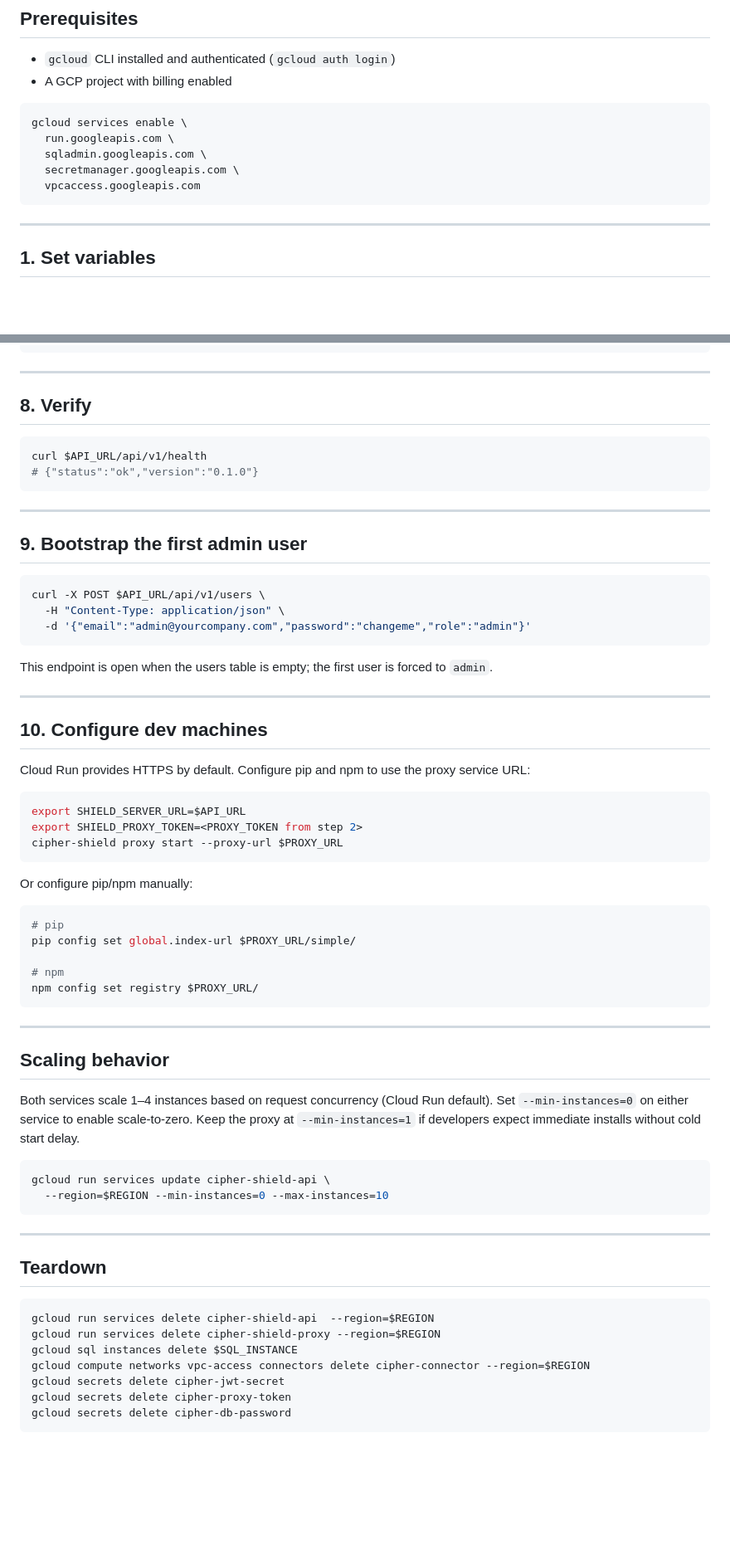
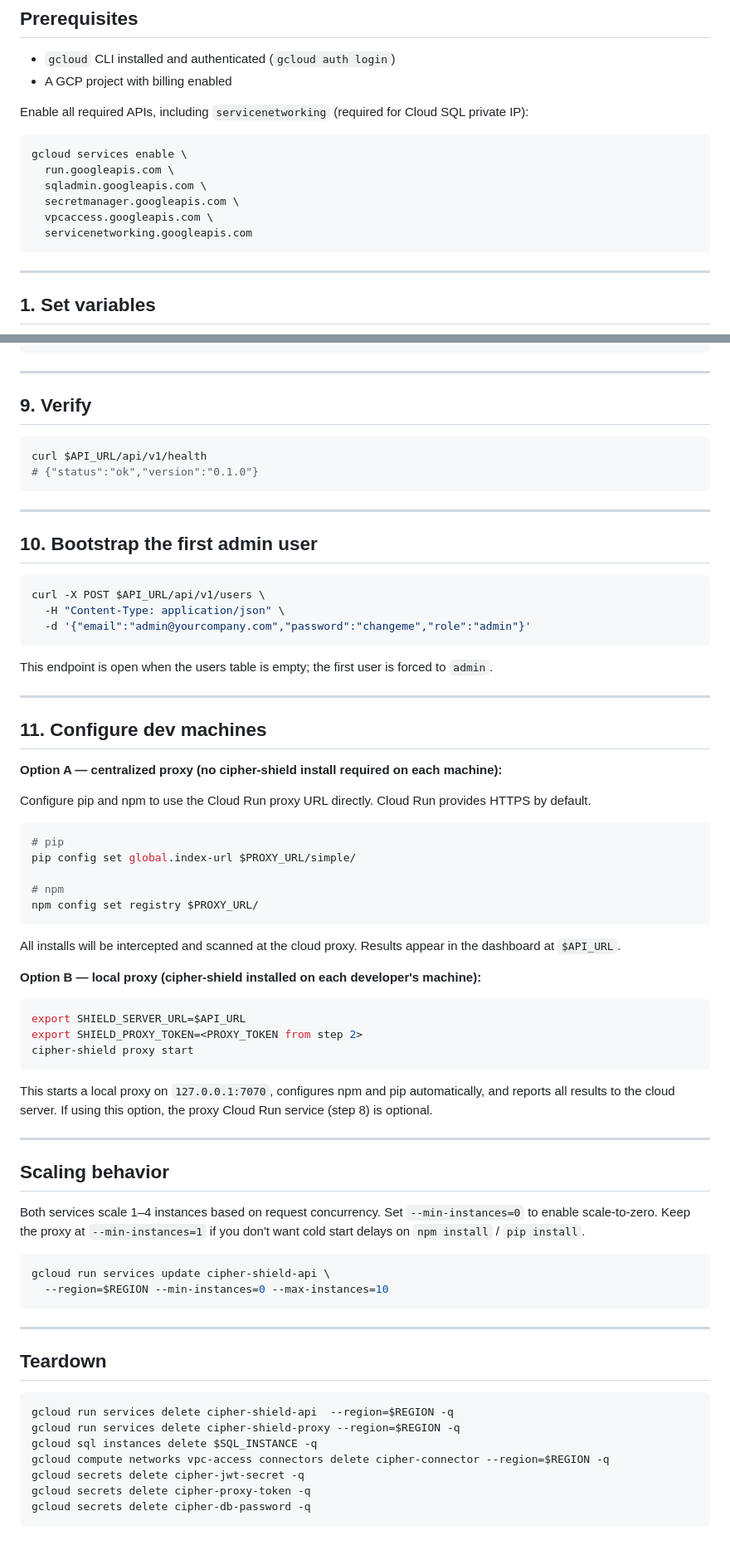
Before and after one commit to Cipher-OSS/cipher-shield, a Markdown page: docs/deploy-gcp.md, 2 parts joined by grey strips. Shown at 83% size. Rendered like a GitHub page; blank space fills up the shorter version.

````diff
--- a/docs/deploy-gcp.md
+++ b/docs/deploy-gcp.md
@@ -11,12 +11,15 @@ Serverless containers — scales to zero when idle, auto-scales under load, full
 - `gcloud` CLI installed and authenticated (`gcloud auth login`)
 - A GCP project with billing enabled
 
+Enable all required APIs, including `servicenetworking` (required for Cloud SQL private IP):
+
 ```bash
 gcloud services enable \
   run.googleapis.com \
   sqladmin.googleapis.com \
   secretmanager.googleapis.com \
-  vpcaccess.googleapis.com
+  vpcaccess.googleapis.com \
+  servicenetworking.googleapis.com
 ```
 
 ---
@@ -142,7 +170,7 @@ echo "Proxy URL: $PROXY_URL"
 
 ---
 
-## 8. Verify
+## 9. Verify
 
 ```bash
 curl $API_URL/api/v1/health
@@ -151,7 +179,7 @@ curl $API_URL/api/v1/health
 
 ---
 
-## 9. Bootstrap the first admin user
+## 10. Bootstrap the first admin user
 
 ```bash
 curl -X POST $API_URL/api/v1/users \
@@ -163,17 +191,11 @@ This endpoint is open when the users table is empty; the first user is forced to
 
 ---
 
-## 10. Configure dev machines
+## 11. Configure dev machines
 
-Cloud Run provides HTTPS by default. Configure pip and npm to use the proxy service URL:
+**Option A — centralized proxy (no cipher-shield install required on each machine):**
 
-```bash
-export SHIELD_SERVER_URL=$API_URL
-export SHIELD_PROXY_TOKEN=<PROXY_TOKEN from step 2>
-cipher-shield proxy start --proxy-url $PROXY_URL
-```
-
-Or configure pip/npm manually:
+Configure pip and npm to use the Cloud Run proxy URL directly. Cloud Run provides HTTPS by default.
 
 ```bash
 # pip
@@ -183,11 +205,23 @@ pip config set global.index-url $PROXY_URL/simple/
 npm config set registry $PROXY_URL/
 ```
 
+All installs will be intercepted and scanned at the cloud proxy. Results appear in the dashboard at `$API_URL`.
+
+**Option B — local proxy (cipher-shield installed on each developer's machine):**
+
+```bash
+export SHIELD_SERVER_URL=$API_URL
+export SHIELD_PROXY_TOKEN=<PROXY_TOKEN from step 2>
+cipher-shield proxy start
+```
+
+This starts a local proxy on `127.0.0.1:7070`, configures npm and pip automatically, and reports all results to the cloud server. If using this option, the proxy Cloud Run service (step 8) is optional.
+
 ---
 
 ## Scaling behavior
 
-Both services scale 1–4 instances based on request concurrency (Cloud Run default). Set `--min-instances=0` on either service to enable scale-to-zero. Keep the proxy at `--min-instances=1` if developers expect immediate installs without cold start delay.
+Both services scale 1–4 instances based on request concurrency. Set `--min-instances=0` to enable scale-to-zero. Keep the proxy at `--min-instances=1` if you don't want cold start delays on `npm install` / `pip install`.
 
 ```bash
 gcloud run services update cipher-shield-api \
@@ -199,11 +233,11 @@ gcloud run services update cipher-shield-api \
 ## Teardown
 
 ```bash
-gcloud run services delete cipher-shield-api  --region=$REGION
-gcloud run services delete cipher-shield-proxy --region=$REGION
-gcloud sql instances delete $SQL_INSTANCE
-gcloud compute networks vpc-access connectors delete cipher-connector --region=$REGION
-gcloud secrets delete cipher-jwt-secret
-gcloud secrets delete cipher-proxy-token
-gcloud secrets delete cipher-db-password
+gcloud run services delete cipher-shield-api  --region=$REGION -q
+gcloud run services delete cipher-shield-proxy --region=$REGION -q
+gcloud sql instances delete $SQL_INSTANCE -q
+gcloud compute networks vpc-access connectors delete cipher-connector --region=$REGION -q
+gcloud secrets delete cipher-jwt-secret -q
+gcloud secrets delete cipher-proxy-token -q
+gcloud secrets delete cipher-db-password -q
 ```
````
Also changed, not shown: other parts of docs/deploy-gcp.md (+30 -5 lines), docs/deploy-aws.md (+4 -1 lines), docs/deploy-azure.md (+38 -30 lines).
